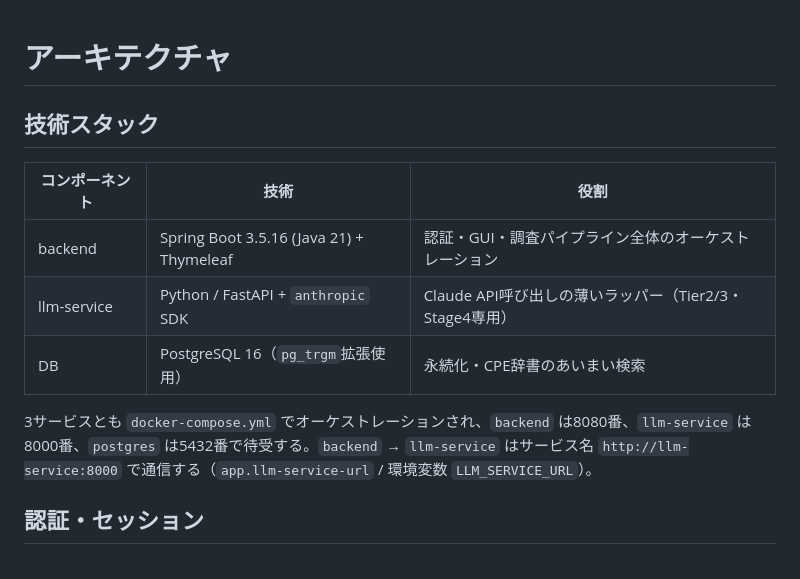
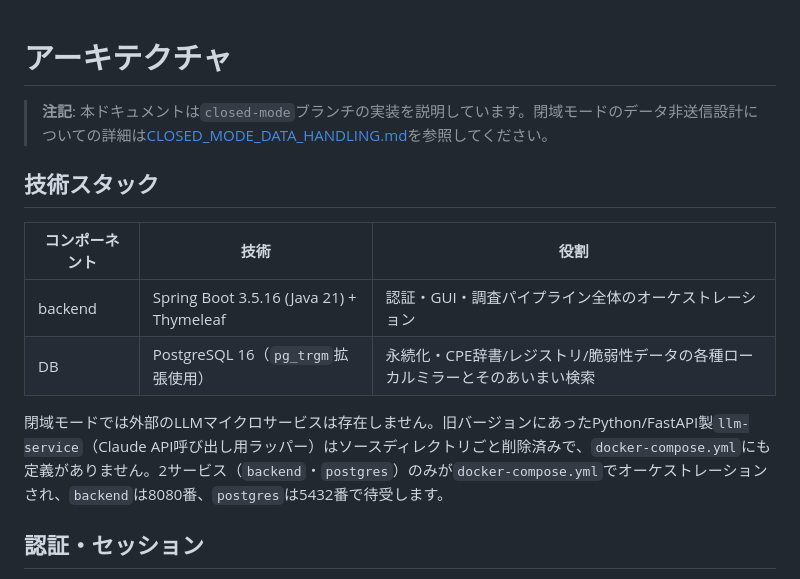
Before and after one commit to ykiasito/research_vulenerability, a Markdown page: docs/public/architecture.md, the part around one of its changes. Rendered like a GitHub page.

```diff
--- a/docs/public/architecture.md
+++ b/docs/public/architecture.md
@@ -1,14 +1,15 @@
 # アーキテクチャ
+
+> **注記**: 本ドキュメントは`closed-mode`ブランチの実装を説明しています。閉域モードのデータ非送信設計についての詳細は[CLOSED_MODE_DATA_HANDLING.md](./CLOSED_MODE_DATA_HANDLING.md)を参照してください。
 
 ## 技術スタック
 
 | コンポーネント | 技術 | 役割 |
 |---|---|---|
 | backend | Spring Boot 3.5.16 (Java 21) + Thymeleaf | 認証・GUI・調査パイプライン全体のオーケストレーション |
-| llm-service | Python / FastAPI + `anthropic` SDK | Claude API呼び出しの薄いラッパー（Tier2/3・Stage4専用） |
-| DB | PostgreSQL 16（`pg_trgm`拡張使用） | 永続化・CPE辞書のあいまい検索 |
+| DB | PostgreSQL 16（`pg_trgm`拡張使用） | 永続化・CPE辞書/レジストリ/脆弱性データの各種ローカルミラーとそのあいまい検索 |
 
-3サービスとも `docker-compose.yml` でオーケストレーションされ、`backend` は8080番、`llm-service` は8000番、`postgres` は5432番で待受する。`backend` → `llm-service` はサービス名 `http://llm-service:8000` で通信する（`app.llm-service-url` / 環境変数 `LLM_SERVICE_URL`）。
+閉域モードでは外部のLLMマイクロサービスは存在しません。旧バージョンにあったPython/FastAPI製`llm-service`（Claude API呼び出し用ラッパー）はソースディレクトリごと削除済みで、`docker-compose.yml`にも定義がありません。2サービス（`backend`・`postgres`）のみが`docker-compose.yml`でオーケストレーションされ、`backend`は8080番、`postgres`は5432番で待受します。
 
 ## 認証・セッション
 
```
Also changed, not shown: other parts of docs/public/architecture.md (+26 -14 lines).
